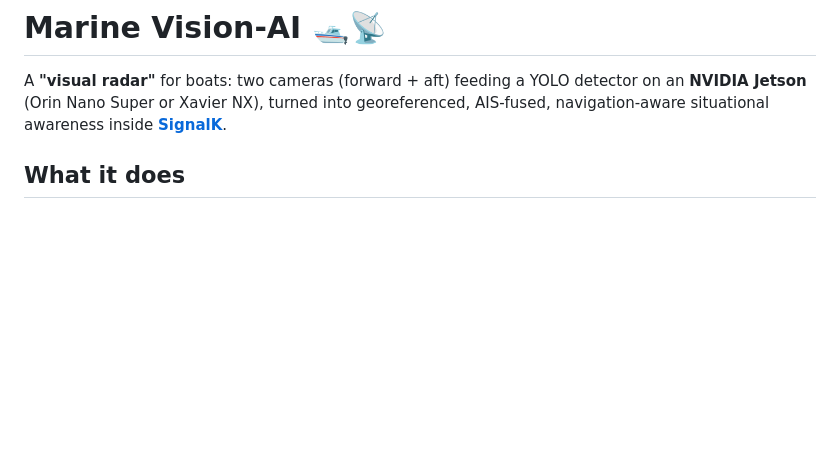
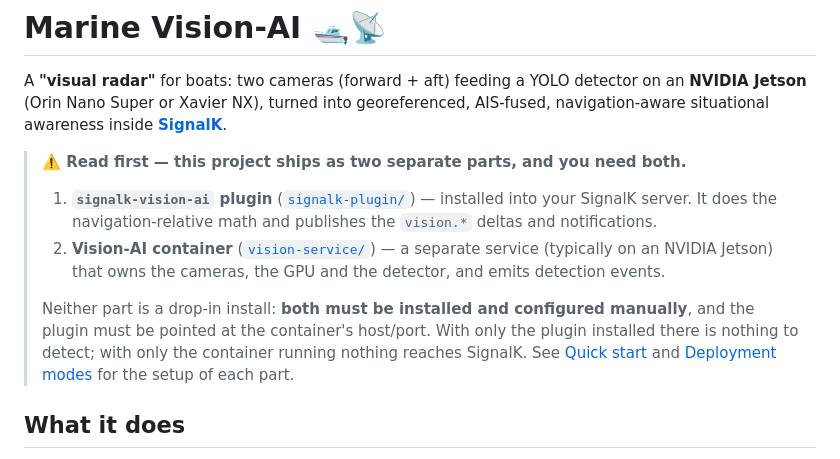
Before and after one commit to KEGustafsson/vision-ai, a Markdown page: README.md, the part around the change. GitHub-like rendering; blank space fills up the shorter version.

Commit message:
docs: note the two required parts at the top of the README
The project ships as a SignalK plugin plus a separate vision-AI container.
Both must be installed and configured manually, and the plugin has to be
pointed at the container, so state this up front before the feature list.

Co-Authored-By: Claude Opus 5 <noreply@anthropic.com>
Claude-Session: https://claude.ai/code/session_01FYbQNC6MhUF1EZdtAKxrTj

```diff
--- a/README.md
+++ b/README.md
@@ -3,6 +3,21 @@
 A **"visual radar"** for boats: two cameras (forward + aft) feeding a YOLO
 detector on an **NVIDIA Jetson** (Orin Nano Super or Xavier NX), turned into georeferenced,
 AIS-fused, navigation-aware situational awareness inside **[SignalK](https://signalk.org)**.
+
+> **⚠️ Read first — this project ships as two separate parts, and you need both.**
+>
+> 1. **`signalk-vision-ai` plugin** ([`signalk-plugin/`](signalk-plugin/)) — installed
+>    into your SignalK server. It does the navigation-relative math and publishes
+>    the `vision.*` deltas and notifications.
+> 2. **Vision-AI container** ([`vision-service/`](vision-service/)) — a separate
+>    service (typically on an NVIDIA Jetson) that owns the cameras, the GPU and the
+>    detector, and emits detection events.
+>
+> Neither part is a drop-in install: **both must be installed and configured
+> manually**, and the plugin must be pointed at the container's host/port. With only
+> the plugin installed there is nothing to detect; with only the container running
+> nothing reaches SignalK. See [Quick start](#quick-start-no-gpu-no-cameras) and
+> [Deployment modes](#deployment-modes) for the setup of each part.
 
 ## What it does
 
```
